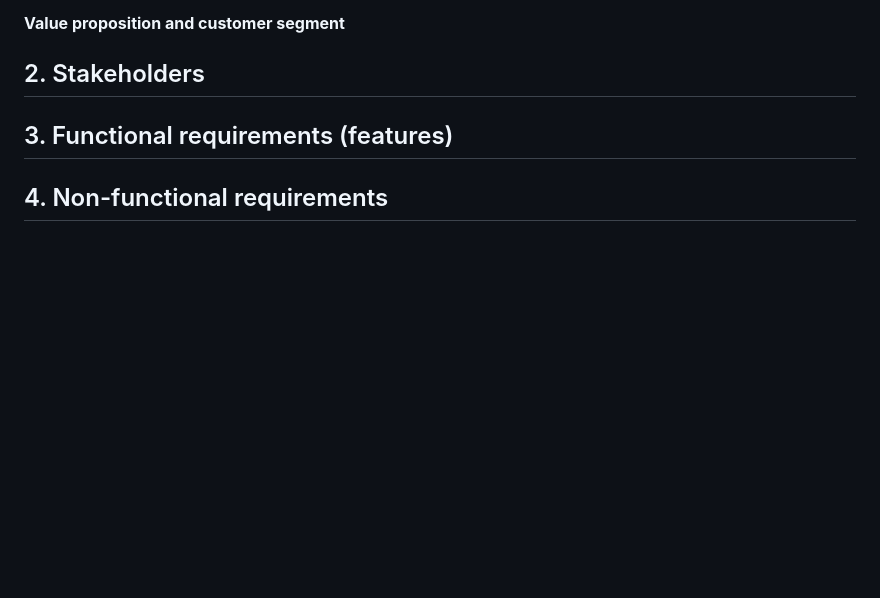
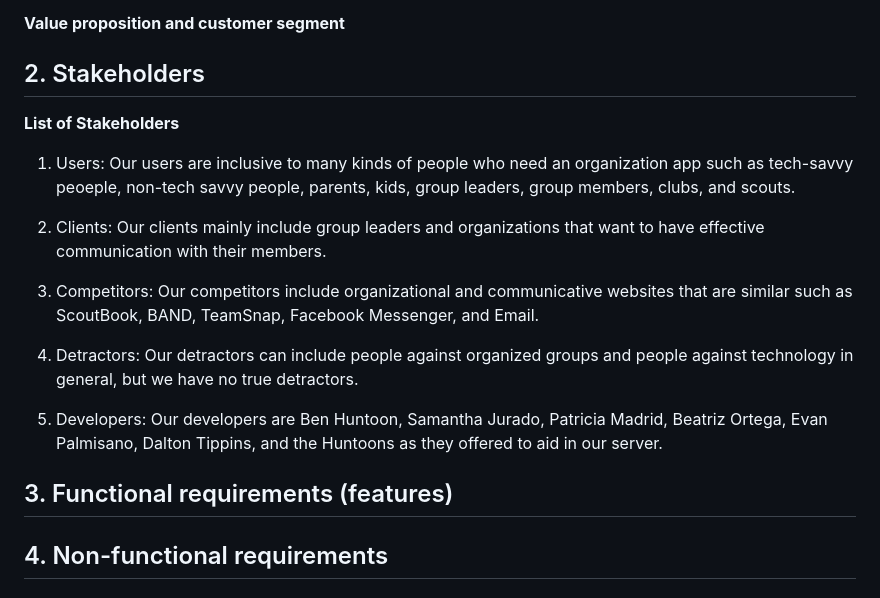
Before and after one commit to sljur/Super_Scouts, a Markdown page: project_documentation/deliverable_2_requirements.md, the part around the change. Rendered like a GitHub page; blank space fills up the shorter version.

```diff
--- a/project_documentation/deliverable_2_requirements.md
+++ b/project_documentation/deliverable_2_requirements.md
@@ -14,6 +14,18 @@ Super Scout Website is an organizational website that keeps all of the organizat
 **Value proposition and customer segment**
 
 ## 2. Stakeholders
+
+**List of Stakeholders**
+
+1. Users: Our users are inclusive to many kinds of people who need an organization app such as tech-savvy peoeple, non-tech savvy people, parents, kids, group leaders, group members, clubs, and scouts.
+
+2. Clients: Our clients mainly include group leaders and organizations that want to have effective communication with their members.
+
+3. Competitors: Our competitors include organizational and communicative websites that are similar such as ScoutBook, BAND, TeamSnap, Facebook Messenger, and Email.
+
+4. Detractors: Our detractors can include people against organized groups and people against technology in general, but we have no true detractors.
+
+5. Developers: Our developers are Ben Huntoon, Samantha Jurado, Patricia Madrid, Beatriz Ortega, Evan Palmisano, Dalton Tippins, and the Huntoons as they offered to aid in our server.
 
 ## 3. Functional requirements (features)
 
```
